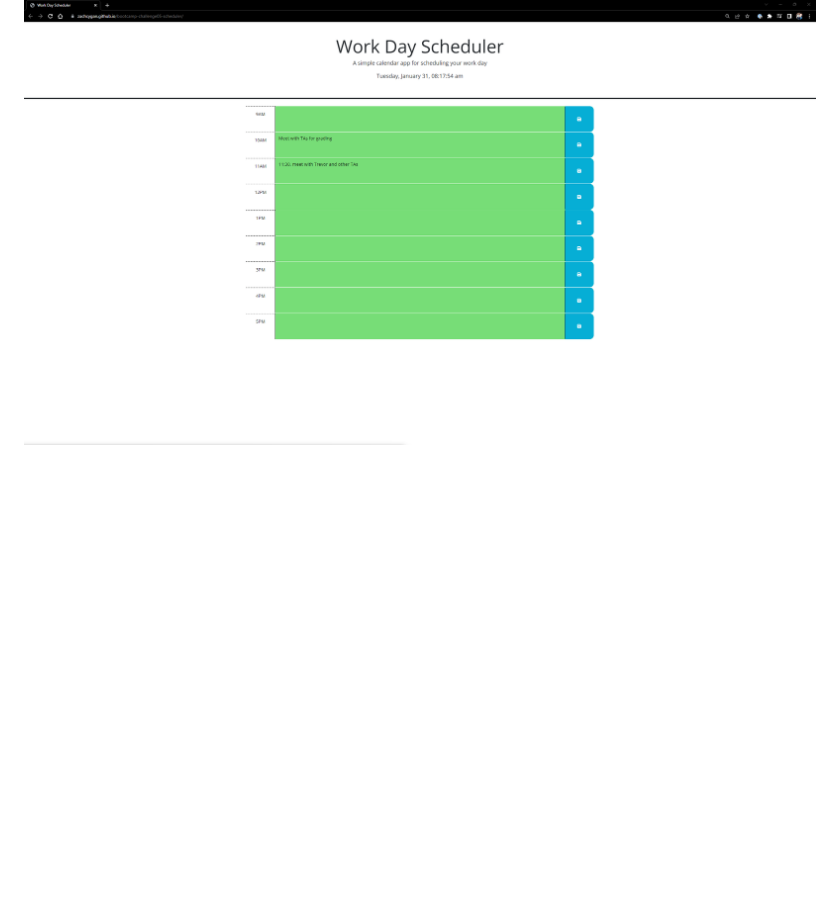
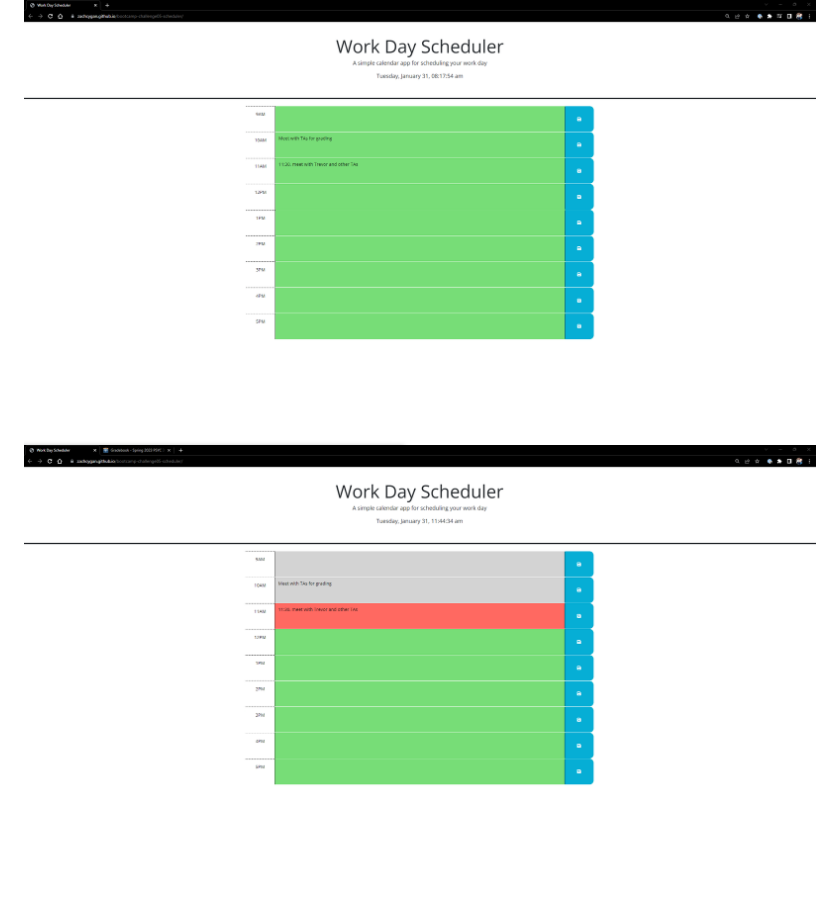
Before and after one commit to zachcygan/bootcamp-challenge05-Scheduler, a Markdown page: README.md, the part around the change. Rendered like a GitHub page; pictures changed too: assets/images/screenshot2.png (added); blank space fills up the shorter version.

Commit message:
added another picture to README

```diff
--- a/README.md
+++ b/README.md
@@ -20,3 +20,4 @@ grey: past
 ## Screenshots
 
 ![screenshot of the website](assets/images/screenshot.png)
+![screenshot of the website](assets/images/screenshot2.png)
```
Also changed, not shown: 1 other file.
